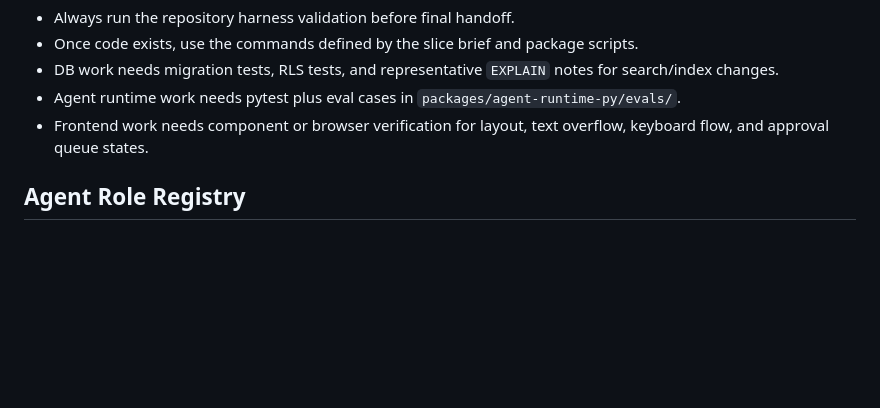
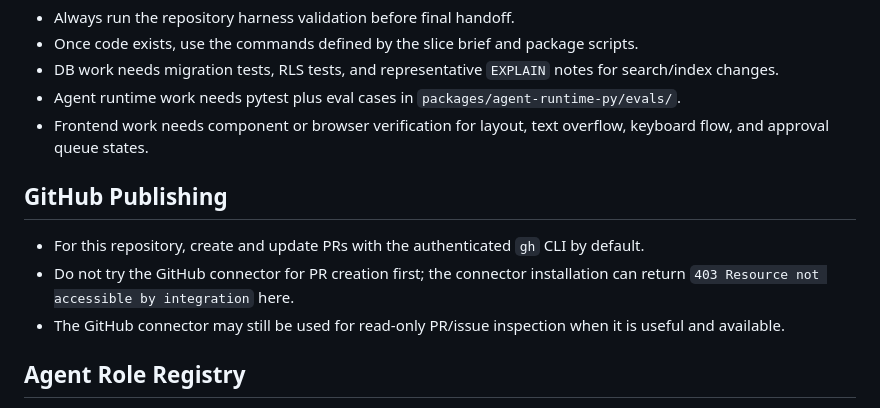
Before and after one commit to syleeVeluga/VelugaLore, a Markdown page: AGENTS.md, the part around the change. Drawn GitHub-style; blank space fills up the shorter version.

Commit message:
Document GitHub PR publishing fallback

```diff
--- a/AGENTS.md
+++ b/AGENTS.md
@@ -62,6 +62,12 @@ When this layout does not exist yet, start with S-01 and scaffold only what that
 - Agent runtime work needs pytest plus eval cases in `packages/agent-runtime-py/evals/`.
 - Frontend work needs component or browser verification for layout, text overflow, keyboard flow, and approval queue states.
 
+## GitHub Publishing
+
+- For this repository, create and update PRs with the authenticated `gh` CLI by default.
+- Do not try the GitHub connector for PR creation first; the connector installation can return `403 Resource not accessible by integration` here.
+- The GitHub connector may still be used for read-only PR/issue inspection when it is useful and available.
+
 ## Agent Role Registry
 
 Use `.agents/agents.toml` as the index of available development roles and focused subagents. These are prompt cards for human or AI use; they do not change product runtime behavior.
```
